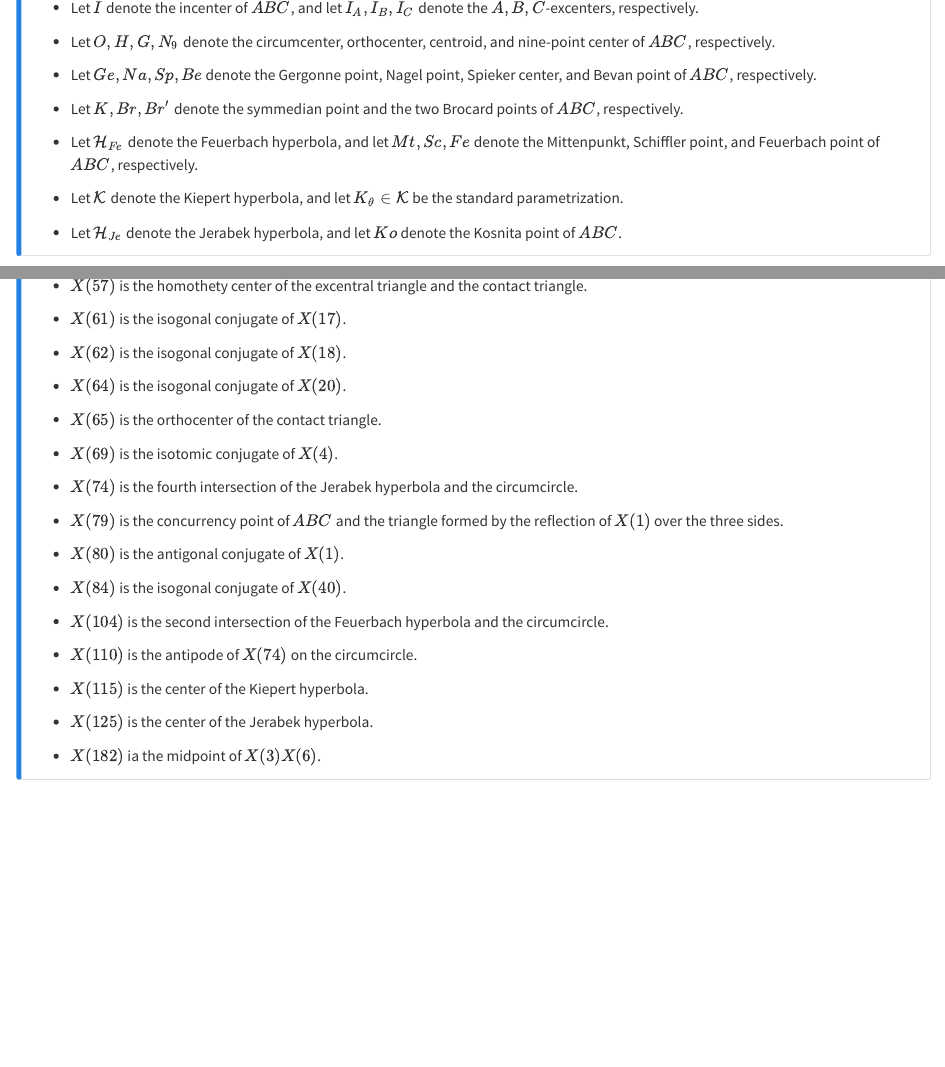
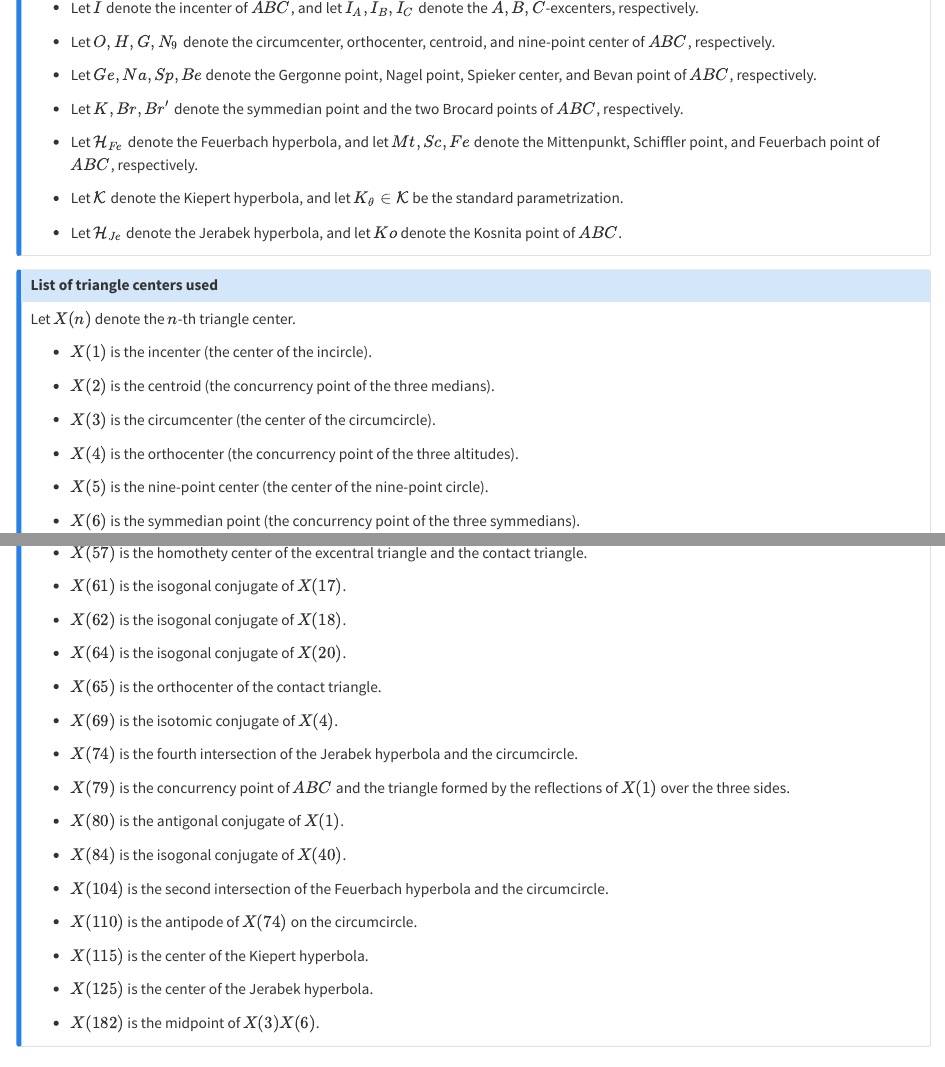
Before and after one commit to ckliao914/Plane-Geometry, a Quarto document (NoteEn/index.qmd): the page in a window 1100 px wide, from 790 px down, and a second part further down, joined at a grey line. Rendered offline with R 4.5, knitr and Pandoc in place of Quarto, with nearby package versions.

Commit message:
Update index.qmd

```diff
--- a/NoteEn/index.qmd
+++ b/NoteEn/index.qmd
@@ -53,7 +53,7 @@ Unless otherwise stated, $\triangle ABC$ is taken as the reference triangle.
 :::
 
 ::: {.callout-note collapse="true" icon=false}
-## List of triangle centers
+## List of triangle centers used
 
 Let $X(n)$ denote the $n$-th triangle center.
 
@@ -127,7 +127,7 @@ Let $X(n)$ denote the $n$-th triangle center.
 
 * $X(74)$ is the fourth intersection of the Jerabek hyperbola and the circumcircle.
 
-* $X(79)$ is the concurrency point of $ABC$ and the triangle formed by the reflection of $X(1)$ over the three sides.
+* $X(79)$ is the concurrency point of $ABC$ and the triangle formed by the reflections of $X(1)$ over the three sides.
 
 * $X(80)$ is the antigonal conjugate of $X(1)$.
 
@@ -141,7 +141,7 @@ Let $X(n)$ denote the $n$-th triangle center.
 
 * $X(125)$ is the center of the Jerabek hyperbola.
 
-* $X(182)$ ia the midpoint of $X(3)X(6)$.
+* $X(182)$ is the midpoint of $X(3)X(6)$.
 :::
 
 # Table of Contents {.unnumbered}
```
